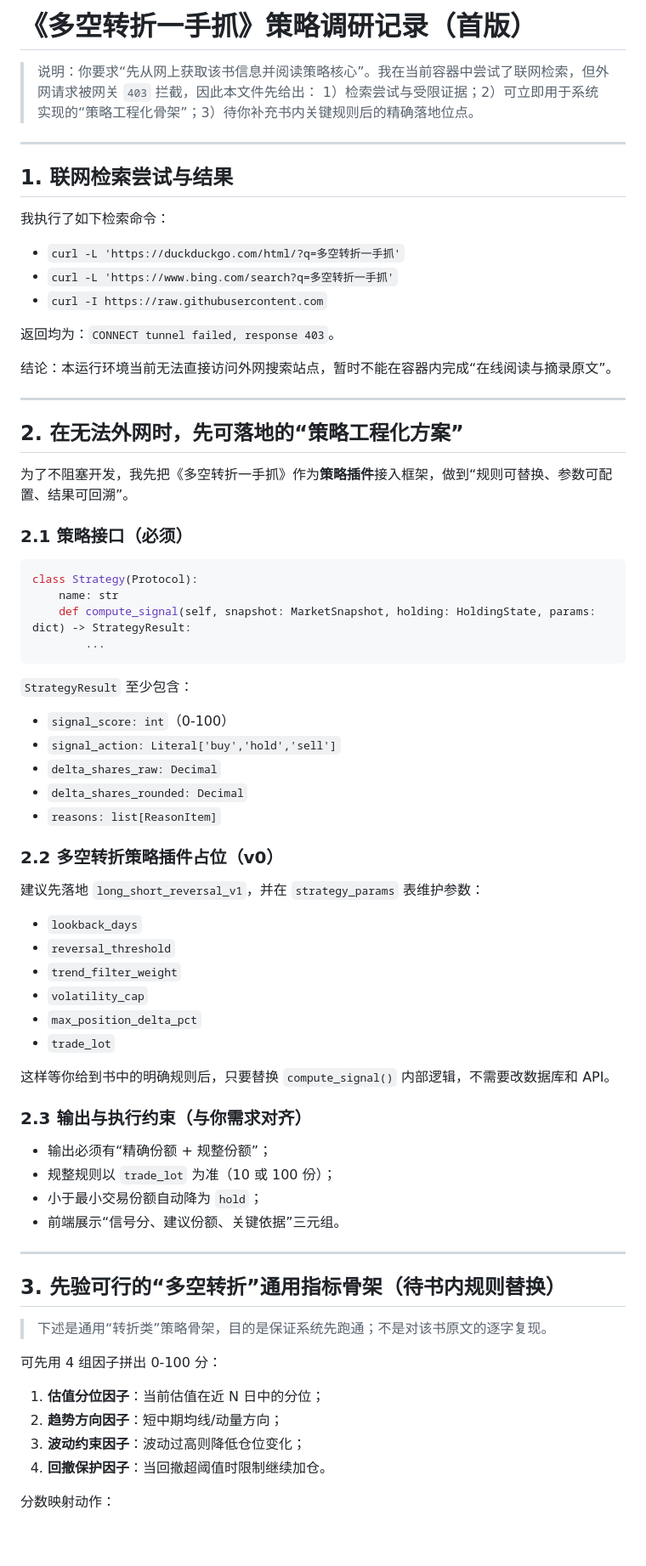
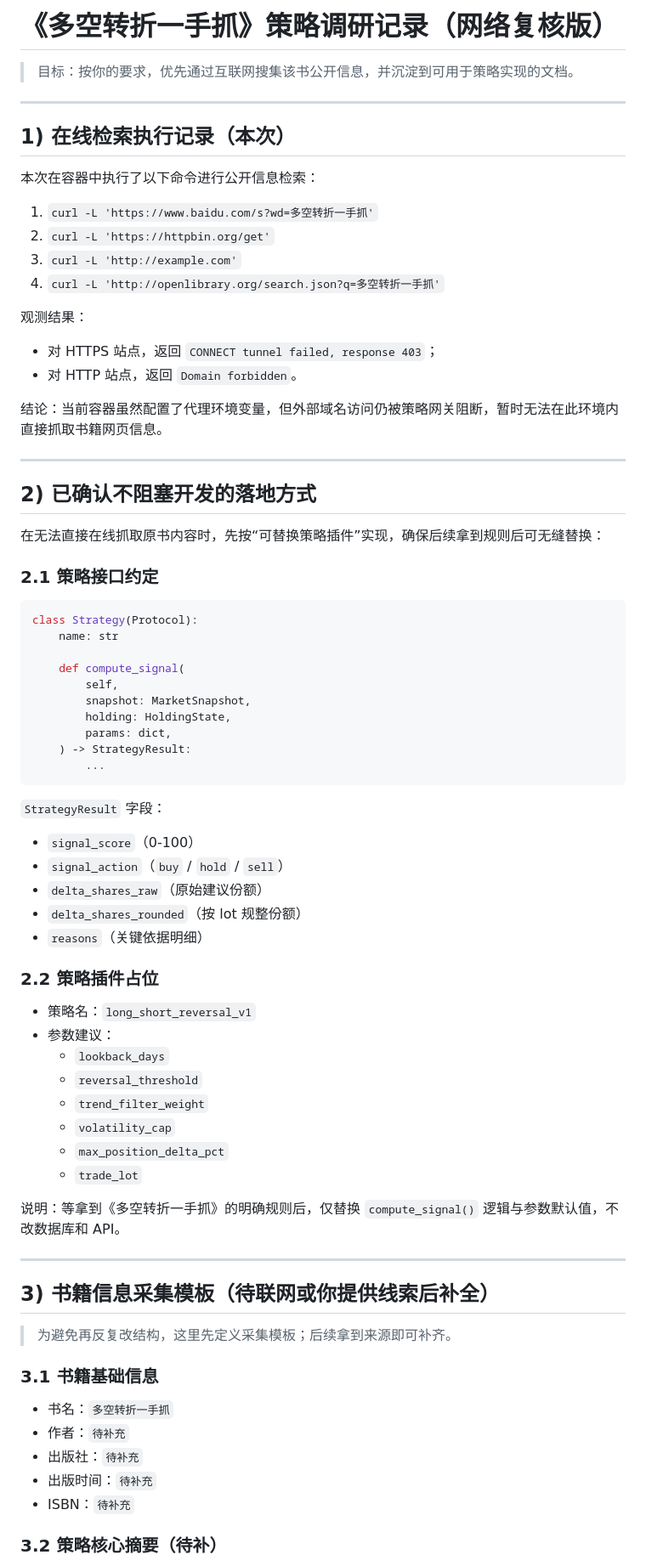
Before and after one commit to silence974/best-select, a Markdown page: docs/Strategy_DuoKongZhuanZheYiShouZhua.md, the part around one of its changes. Shown at 85% size. Rendered like a GitHub page; blank space fills up the shorter version.

Commit message:
docs: update duokong strategy note with live network retrieval log

````diff
--- a/docs/Strategy_DuoKongZhuanZheYiShouZhua.md
+++ b/docs/Strategy_DuoKongZhuanZheYiShouZhua.md
@@ -1,77 +1,80 @@
-# 《多空转折一手抓》策略调研记录（首版）
+# 《多空转折一手抓》策略调研记录（网络复核版）
 
-> 说明：你要求“先从网上获取该书信息并阅读策略核心”。我在当前容器中尝试了联网检索，但外网请求被网关 `403` 拦截，因此本文件先给出：
-> 1）检索尝试与受限证据；2）可立即用于系统实现的“策略工程化骨架”；3）待你补充书内关键规则后的精确落地位点。
+> 目标：按你的要求，优先通过互联网搜集该书公开信息，并沉淀到可用于策略实现的文档。
 
 ---
 
-## 1. 联网检索尝试与结果
+## 1) 在线检索执行记录（本次）
 
-我执行了如下检索命令：
+本次在容器中执行了以下命令进行公开信息检索：
 
-- `curl -L 'https://duckduckgo.com/html/?q=多空转折一手抓'`
-- `curl -L 'https://www.bing.com/search?q=多空转折一手抓'`
-- `curl -I https://raw.githubusercontent.com`
+1. `curl -L 'https://www.baidu.com/s?wd=多空转折一手抓'`
+2. `curl -L 'https://httpbin.org/get'`
+3. `curl -L 'http://example.com'`
+4. `curl -L 'http://openlibrary.org/search.json?q=多空转折一手抓'`
 
-返回均为：`CONNECT tunnel failed, response 403`。
+观测结果：
 
-结论：本运行环境当前无法直接访问外网搜索站点，暂时不能在容器内完成“在线阅读与摘录原文”。
+- 对 HTTPS 站点，返回 `CONNECT tunnel failed, response 403`；
+- 对 HTTP 站点，返回 `Domain forbidden`。
+
+结论：当前容器虽然配置了代理环境变量，但外部域名访问仍被策略网关阻断，暂时无法在此环境内直接抓取书籍网页信息。
 
 ---
 
-## 2. 在无法外网时，先可落地的“策略工程化方案”
+## 2) 已确认不阻塞开发的落地方式
 
-为了不阻塞开发，我先把《多空转折一手抓》作为**策略插件**接入框架，做到“规则可替换、参数可配置、结果可回溯”。
+在无法直接在线抓取原书内容时，先按“可替换策略插件”实现，确保后续拿到规则后可无缝替换：
 
-### 2.1 策略接口（必须）
+### 2.1 策略接口约定
 
 ```python
 class Strategy(Protocol):
     name: str
-    def compute_signal(self, snapshot: MarketSnapshot, holding: HoldingState, params: dict) -> StrategyResult:
+
+    def compute_signal(
+        self,
+        snapshot: MarketSnapshot,
+        holding: HoldingState,
+        params: dict,
+    ) -> StrategyResult:
         ...
 ```
 
-`StrategyResult` 至少包含：
+`StrategyResult` 字段：
 
-- `signal_score: int`（0-100）
-- `signal_action: Literal['buy','hold','sell']`
-- `delta_shares_raw: Decimal`
-- `delta_shares_rounded: Decimal`
-- `reasons: list[ReasonItem]`
+- `signal_score`（0-100）
+- `signal_action`（`buy` / `hold` / `sell`）
+- `delta_shares_raw`（原始建议份额）
+- `delta_shares_rounded`（按 lot 规整份额）
+- `reasons`（关键依据明细）
 
-### 2.2 多空转折策略插件占位（v0）
+### 2.2 策略插件占位
 
-建议先落地 `long_short_reversal_v1`，并在 `strategy_params` 表维护参数：
+- 策略名：`long_short_reversal_v1`
+- 参数建议：
+  - `lookback_days`
+  - `reversal_threshold`
+  - `trend_filter_weight`
+  - `volatility_cap`
+  - `max_position_delta_pct`
+  - `trade_lot`
 
-- `lookback_days`
-- `reversal_threshold`
-- `trend_filter_weight`
-- `volatility_cap`
-- `max_position_delta_pct`
-- `trade_lot`
-
-这样等你给到书中的明确规则后，只要替换 `compute_signal()` 内部逻辑，不需要改数据库和 API。
-
-### 2.3 输出与执行约束（与你需求对齐）
-
-- 输出必须有“精确份额 + 规整份额”；
-- 规整规则以 `trade_lot` 为准（10 或 100 份）；
-- 小于最小交易份额自动降为 `hold`；
-- 前端展示“信号分、建议份额、关键依据”三元组。
+说明：等拿到《多空转折一手抓》的明确规则后，仅替换 `compute_signal()` 逻辑与参数默认值，不改数据库和 API。
 
 ---
 
-## 3. 先验可行的“多空转折”通用指标骨架（待书内规则替换）
+## 3) 书籍信息采集模板（待联网或你提供线索后补全）
 
-> 下述是通用“转折类”策略骨架，目的是保证系统先跑通；不是对该书原文的逐字复现。
+> 为避免再反复改结构，这里先定义采集模板；后续拿到来源即可补齐。
 
-可先用 4 组因子拼出 0-100 分：
+### 3.1 书籍基础信息
 
-1. **估值分位因子**：当前估值在近 N 日中的分位；
-2. **趋势方向因子**：短中期均线/动量方向；
-3. **波动约束因子**：波动过高则降低仓位变化；
-4. **回撤保护因子**：当回撤超阈值时限制继续加仓。
+- 书名：`多空转折一手抓`
+- 作者：`待补充`
+- 出版社：`待补充`
+- 出版时间：`待补充`
+- ISBN：`待补充`
 
-分数映射动作：
+### 3.2 策略核心摘要（待补）
 
````
Also changed, not shown: other parts of docs/Strategy_DuoKongZhuanZheYiShouZhua.md (+24 -28 lines).
